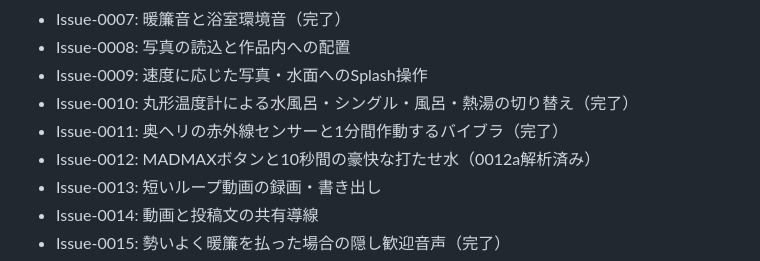
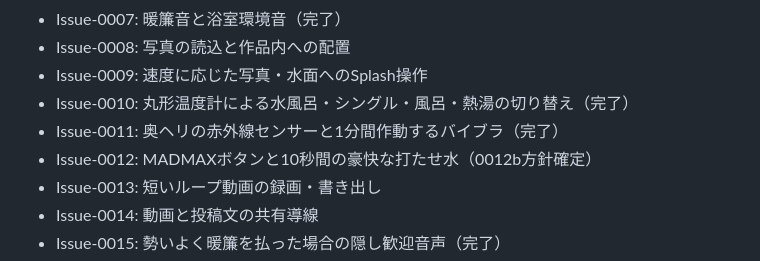
Before and after one commit to tkatochin/SplashDesigner, a Markdown page: README.md, the part around the change. Drawn GitHub-style.

Commit message:
Define Issue 0012 implementation plan

```diff
--- a/README.md
+++ b/README.md
@@ -38,7 +38,7 @@ Canvas 2Dベースの体験型Webアプリです。
 - Issue-0009: 速度に応じた写真・水面へのSplash操作
 - Issue-0010: 丸形温度計による水風呂・シングル・風呂・熱湯の切り替え（完了）
 - Issue-0011: 奥ヘリの赤外線センサーと1分間作動するバイブラ（完了）
-- Issue-0012: MADMAXボタンと10秒間の豪快な打たせ水（0012a解析済み）
+- Issue-0012: MADMAXボタンと10秒間の豪快な打たせ水（0012b方針確定）
 - Issue-0013: 短いループ動画の録画・書き出し
 - Issue-0014: 動画と投稿文の共有導線
 - Issue-0015: 勢いよく暖簾を払った場合の隠し歓迎音声（完了）
```
Also changed, not shown: ARCHITECTURE.md (+56 -7 lines).
